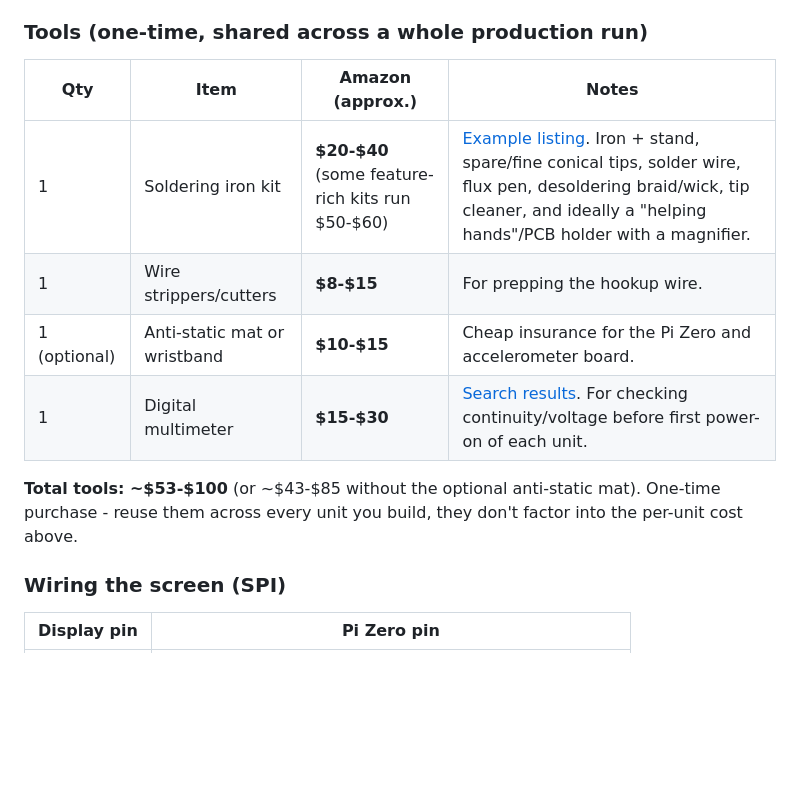
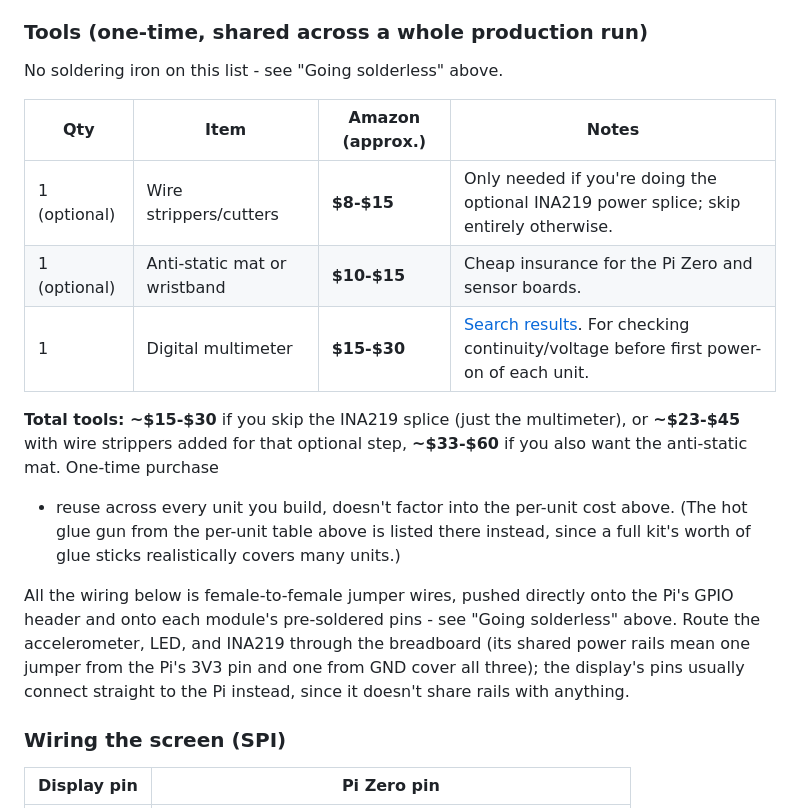
Before and after one commit to cee-source/eamonnn, a Markdown page: README.md, the part around one of its changes. GitHub-like rendering; blank space fills up the shorter version.

```diff
--- a/README.md
+++ b/README.md
@@ -101,16 +149,28 @@ a battery bank instead - with two catches that are easy to miss:
 
 ### Tools (one-time, shared across a whole production run)
 
+No soldering iron on this list - see "Going solderless" above.
+
 | Qty | Item | Amazon (approx.) | Notes |
 |-----|------|-------------------|-------|
-| 1 | Soldering iron kit | **$20-$40** (some feature-rich kits run $50-$60) | [Example listing](https://www.amazon.com/Soldering-Digital-Welding-Portable-Electric/dp/B08R3515SF). Iron + stand, spare/fine conical tips, solder wire, flux pen, desoldering braid/wick, tip cleaner, and ideally a "helping hands"/PCB holder with a magnifier. |
-| 1 | Wire strippers/cutters | **$8-$15** | For prepping the hookup wire. |
-| 1 (optional) | Anti-static mat or wristband | **$10-$15** | Cheap insurance for the Pi Zero and accelerometer board. |
+| 1 (optional) | Wire strippers/cutters | **$8-$15** | Only needed if you're doing the optional INA219 power splice; skip entirely otherwise. |
+| 1 (optional) | Anti-static mat or wristband | **$10-$15** | Cheap insurance for the Pi Zero and sensor boards. |
 | 1 | Digital multimeter | **$15-$30** | [Search results](https://www.amazon.com/digital-multimeter/s?k=digital+multimeter). For checking continuity/voltage before first power-on of each unit. |
 
-**Total tools: ~$53-$100** (or ~$43-$85 without the optional anti-static
-mat). One-time purchase - reuse them across every unit you build, they
-don't factor into the per-unit cost above.
+**Total tools: ~$15-$30** if you skip the INA219 splice (just the
+multimeter), or **~$23-$45** with wire strippers added for that optional
+step, **~$33-$60** if you also want the anti-static mat. One-time purchase
+- reuse across every unit you build, doesn't factor into the per-unit cost
+above. (The hot glue gun from the per-unit table above is listed there
+instead, since a full kit's worth of glue sticks realistically covers many
+units.)
+
+All the wiring below is female-to-female jumper wires, pushed directly onto
+the Pi's GPIO header and onto each module's pre-soldered pins - see "Going
+solderless" above. Route the accelerometer, LED, and INA219 through the
+breadboard (its shared power rails mean one jumper from the Pi's 3V3 pin
+and one from GND cover all three); the display's pins usually connect
+straight to the Pi instead, since it doesn't share rails with anything.
 
 ### Wiring the screen (SPI)
 
```
Also changed, not shown: other parts of README.md (+66 -16 lines).
